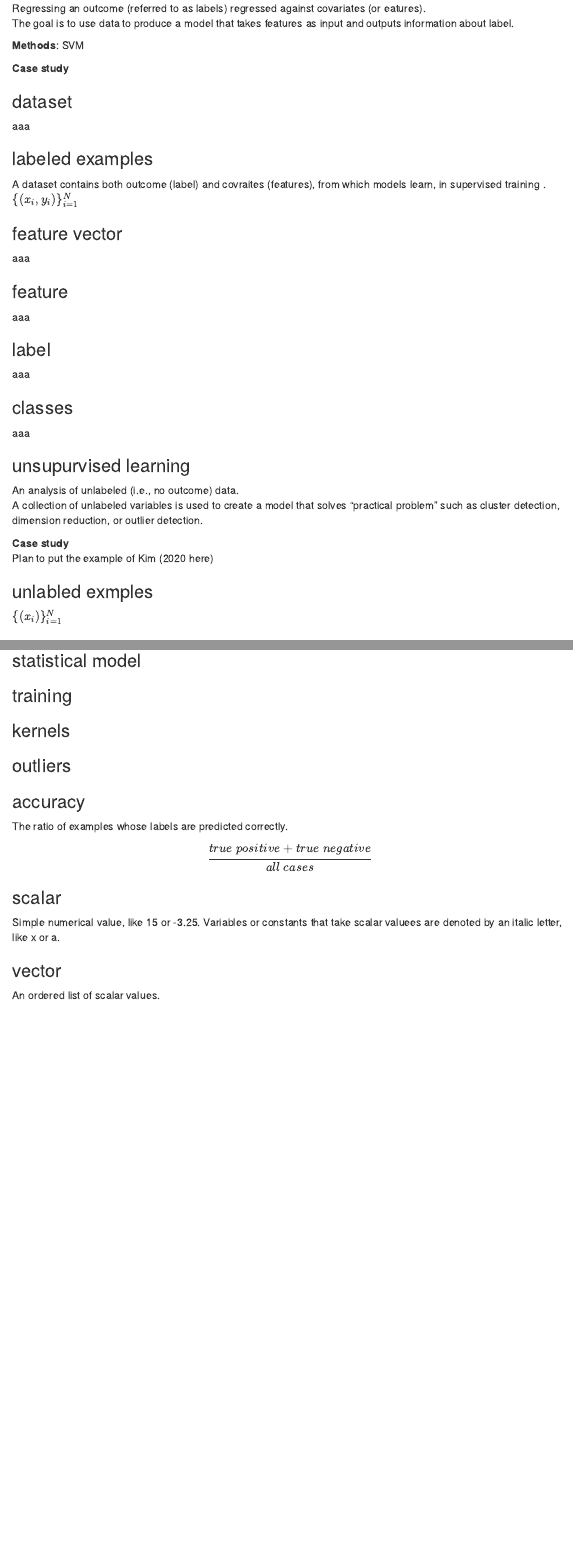
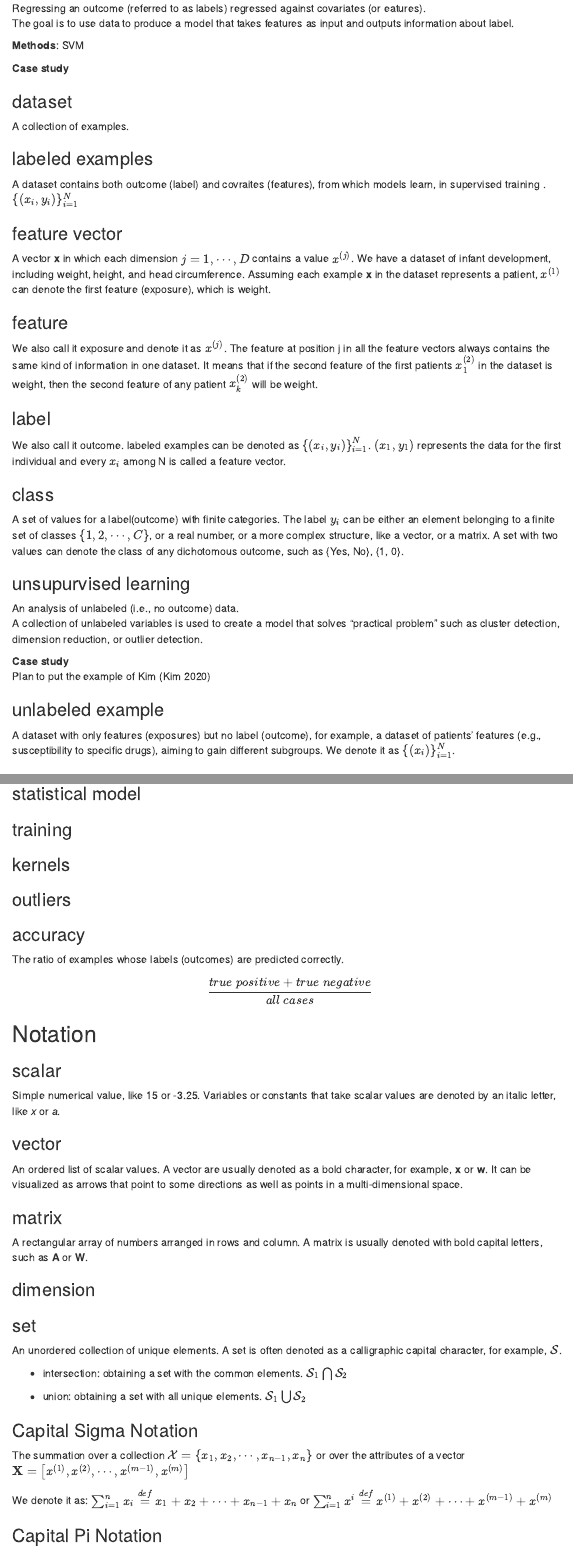
Before and after one commit to yijinxiang777/Machine-Learning-Glossary, an R Markdown document (Code_glossary.Rmd): the page in a window 1100 px wide, from 200 px down, and a second part further down, joined at a grey line. The pictures show the output file Code_glossary.html that the author committed with the source, opened offline; menus at the side of the page are left out.

Commit message:
Updated terms from chapter 2 and added some reference.

```diff
--- a/Code_glossary.Rmd
+++ b/Code_glossary.Rmd
@@ -5,9 +5,11 @@ output:
   html_document:
     toc: yes
     toc_float: yes
+    toc_depth: 3
   html_notebook:
   #   toc: yes
   #  toc_float: yes
+bibliography: bibliography.bibtex
 minutes: 300
 layout: page
 ---
@@ -24,33 +26,36 @@ The goal is to use data to produce a model that takes features as input and outp
 
 
 ### dataset
-aaa
+A collection of examples.
 
 ### labeled examples
 A dataset contains both outcome (label) and covraites (features), from which models learn, in supervised training .
 $\{(x_{i},y_{i})\}_{i=1}^{N}$
 
 ### feature vector
-aaa
+A vector **x** in which each dimension $\mathcal{j} = 1, \cdots , D$ contains a value $x^{(j)}$. We have a dataset of infant development, including weight, height, and head circumference. Assuming each example **x** in the dataset represents a patient, $x^{(1)}$ can denote the first feature (exposure), which is weight.
+
 
 ### feature
-aaa
+We also call it exposure and denote it as  $x^{(j)}$. The feature at position j in all the feature vectors always contains the same kind of information in one dataset. It means that if the second feature of the first patients $x_{1}^{(2)}$ in the dataset is weight, then the second feature of any patient $x_{k}^{(2)}$ will be weight.
 
 ### label
-aaa
+We also call it outcome. labeled examples can be denoted as $\left \{(x_{i}, y_{i}) \right \}_{i=1}^{N}$. $(x_{1}, y_{1})$ represents the data for the first individual and every $x_{i}$ among N is called a feature vector.
 
-### classes
-aaa
+### class
+
+A set of values for a label(outcome) with finite categories. The label $y_{i}$ can be either an element belonging to a finite set of classes $\left \{1,2,\cdots,C \right \}$, or a real number, or a more complex structure, like a vector, or a matrix. A set with two values can denote the class of any dichotomous outcome, such as {Yes, No}, {1, 0}.
+
 
 ### unsupurvised learning
 An analysis of unlabeled (i.e., no outcome) data.
 A collection of unlabeled variables is used to create a model that solves "practical problem" such as cluster detection, dimension reduction, or outlier detection.
 
 **Case study**
-Plan to put the example of Kim (2020 here)
+Plan to put the example of Kim [@RN1]
 
-### unlabled exmples
-$\{(x_{i})\}_{i=1}^{N}$
+### unlabeled example
+A dataset with only features (exposures) but no label (outcome), for example, a dataset of patients' features (e.g., susceptibility to specific drugs), aiming to gain different subgroups. We denote it as $\{(x_{i})\}_{i=1}^{N}$.
 
 ### model
 ### clustering
@@ -108,11 +113,40 @@ How well the model will clssify new examples in the future.
 ### outliers
 
 ### accuracy
-The ratio of examples whose labels are predicted correctly.
+The ratio of examples whose labels (outcomes) are predicted correctly.
 $$\frac{true \ positive + true \ negative}{all  \ cases}$$
 
+
+## Notation
+
+
+
 ### scalar
-Simple numerical value, like 15 or -3.25. Variables or constants that take scalar valuees are denoted by an italic letter, like x or a.
+Simple numerical value, like 15 or -3.25. Variables or constants that take scalar values are denoted by an italic letter, like *x* or *a*.
 
 ### vector
-An ordered list of scalar values.
+An ordered list of scalar values. A vector are usually denoted as a bold character, for example, **x** or **w**. It can be visualized as arrows that point to some directions as well as points in a multi-dimensional space.
+
+
+### matrix
+A rectangular array of numbers arranged in rows and column. A matrix is usually denoted with bold capital letters, such as **A** or **W**.
+
+### dimension
+
+### set
+An unordered collection of unique elements. A set is often denoted as a calligraphic capital character, for example, $\mathcal{S}$.
+
+- intersection: obtaining a set with the common elements. $\mathcal{S}_{1}\bigcap\mathcal{S}_{2}$
+
+- union: obtaining a set with all unique elements. $\mathcal{S}_{1}\bigcup\mathcal{S}_{2}$
+
+### Capital Sigma Notation
+The summation over a collection $\mathcal{X} = \left \{x_{1}, x_{2},\cdots,x_{n-1}, x_{n}\right \}$ or over the attributes of a vector $\mathbf{X}=\left [x^{(1)}, x^{(2)},\cdots,x^{(m-1)}, x^{(m)} \right ]$
+
+We denote it as:
+ $\sum_{i=1}^{n}x_{i} \overset{def}{=} x_{1}+x_{2}+\cdots +x_{n-1}+x_{n}$ or
+ $\sum_{i=1}^{n}x^{i} \overset{def}{=} x^{(1)}+  x^{(2)}+ \cdots+ x^{(m-1)} + x^{(m)}$
+
+### Capital Pi Notation
+
+## Reference
```
Also changed, not shown: Sorted_glossary.Rmd (+1 -1 lines), Code_for_sorting.R (line endings or trailing spaces), Code_glossary.html, Code_glossary.nb.html, Sorted_glossary.html, Sorted_glossary.nb.html, Code_glossary.Rmd (4 more changed lines), 4 other files.
